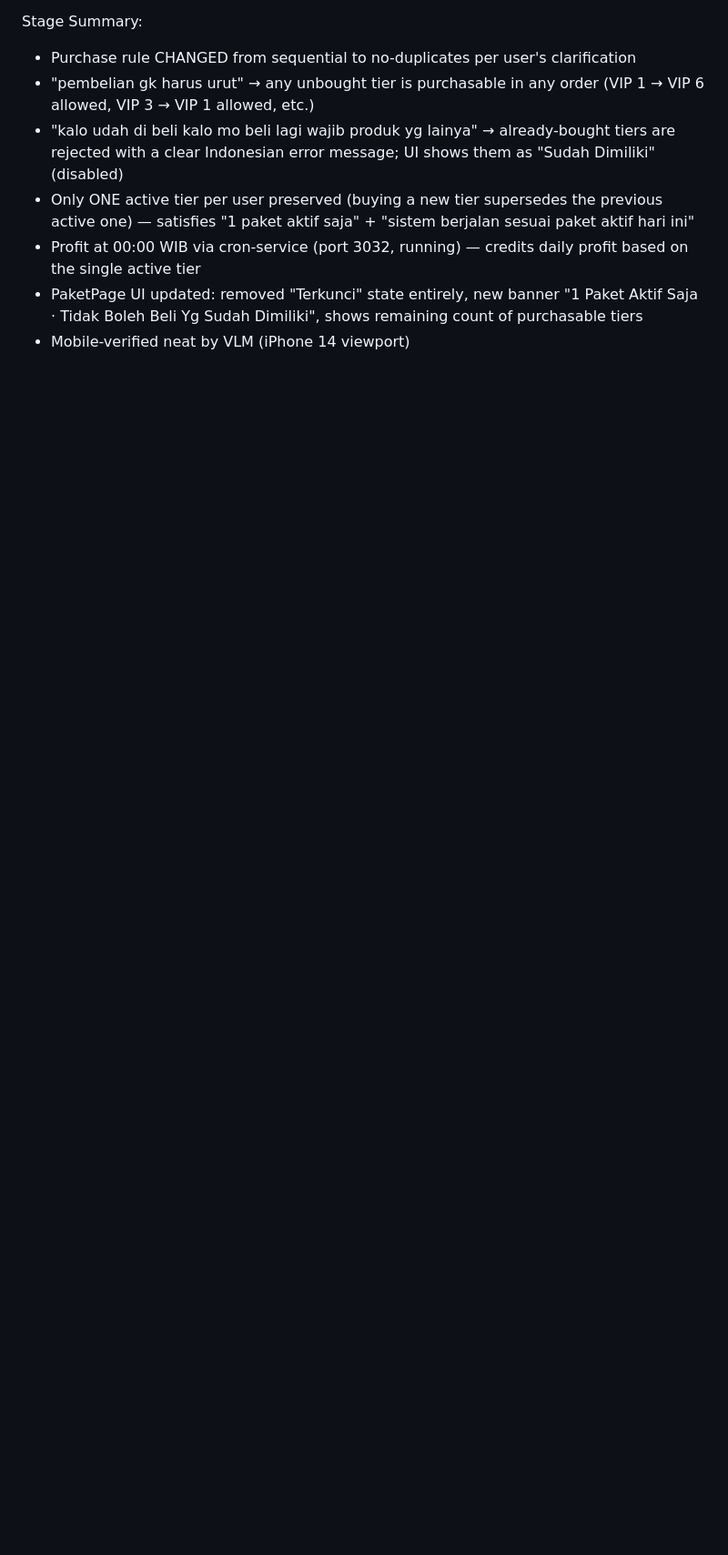
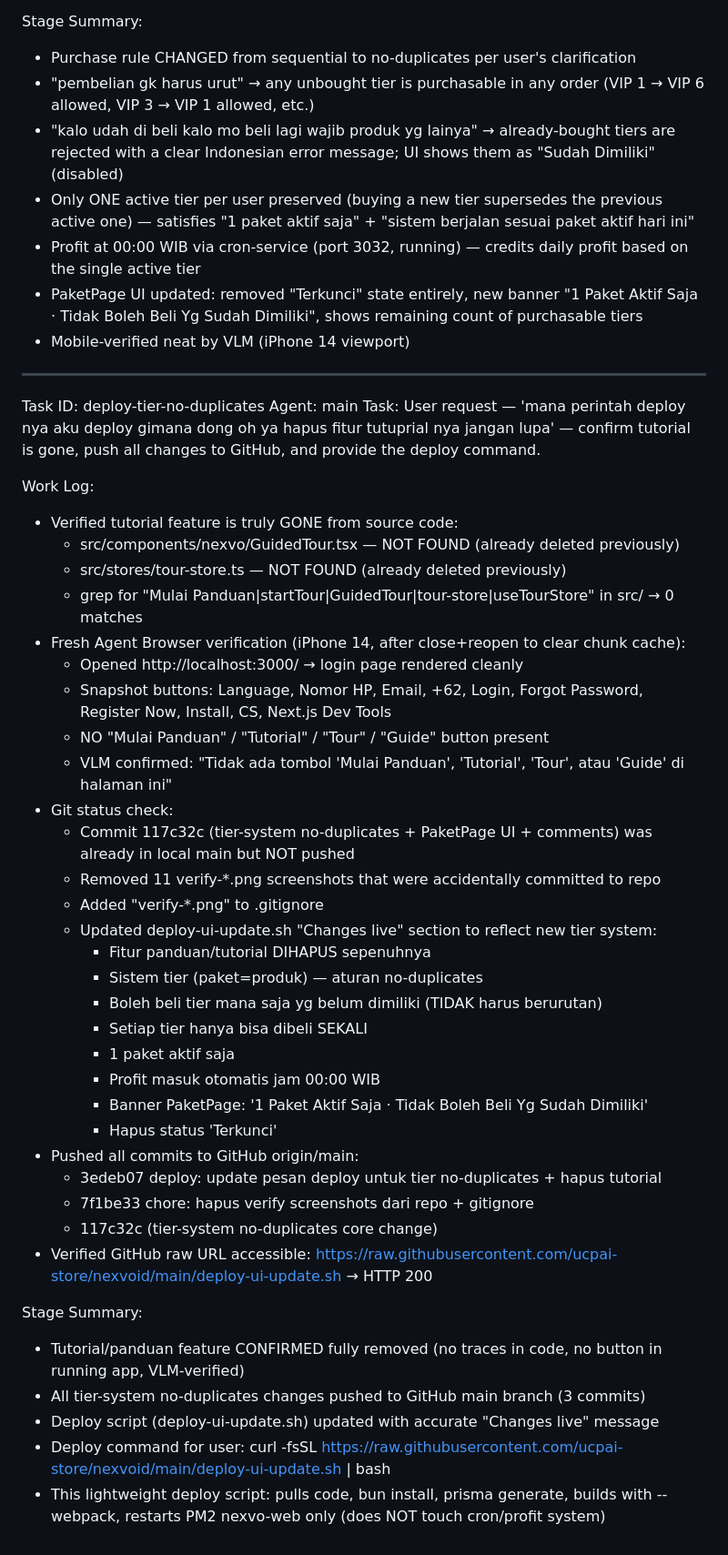
Before and after one commit to ucpai-store/nexvoid, a Markdown page: worklog.md, the part around the change. Shown at 91% size. GitHub-like rendering; blank space fills up the shorter version.

Commit message:
0263ac40-8d61-4bca-95b7-e5c1dcfbd6b0

```diff
--- a/worklog.md
+++ b/worklog.md
@@ -1979,3 +1979,45 @@ Stage Summary:
 - Profit at 00:00 WIB via cron-service (port 3032, running) — credits daily profit based on the single active tier
 - PaketPage UI updated: removed "Terkunci" state entirely, new banner "1 Paket Aktif Saja · Tidak Boleh Beli Yg Sudah Dimiliki", shows remaining count of purchasable tiers
 - Mobile-verified neat by VLM (iPhone 14 viewport)
+
+---
+Task ID: deploy-tier-no-duplicates
+Agent: main
+Task: User request — 'mana perintah deploy nya aku deploy gimana dong oh ya hapus fitur tutuprial nya jangan lupa' — confirm tutorial is gone, push all changes to GitHub, and provide the deploy command.
+
+Work Log:
+- Verified tutorial feature is truly GONE from source code:
+  * src/components/nexvo/GuidedTour.tsx — NOT FOUND (already deleted previously)
+  * src/stores/tour-store.ts — NOT FOUND (already deleted previously)
+  * grep for "Mulai Panduan|startTour|GuidedTour|tour-store|useTourStore" in src/ → 0 matches
+- Fresh Agent Browser verification (iPhone 14, after close+reopen to clear chunk cache):
+  * Opened http://localhost:3000/ → login page rendered cleanly
+  * Snapshot buttons: Language, Nomor HP, Email, +62, Login, Forgot Password, Register Now, Install, CS, Next.js Dev Tools
+  * NO "Mulai Panduan" / "Tutorial" / "Tour" / "Guide" button present
+  * VLM confirmed: "Tidak ada tombol 'Mulai Panduan', 'Tutorial', 'Tour', atau 'Guide' di halaman ini"
+- Git status check:
+  * Commit 117c32c (tier-system no-duplicates + PaketPage UI + comments) was already in local main but NOT pushed
+  * Removed 11 verify-*.png screenshots that were accidentally committed to repo
+  * Added "verify-*.png" to .gitignore
+  * Updated deploy-ui-update.sh "Changes live" section to reflect new tier system:
+    - Fitur panduan/tutorial DIHAPUS sepenuhnya
+    - Sistem tier (paket=produk) — aturan no-duplicates
+    - Boleh beli tier mana saja yg belum dimiliki (TIDAK harus berurutan)
+    - Setiap tier hanya bisa dibeli SEKALI
+    - 1 paket aktif saja
+    - Profit masuk otomatis jam 00:00 WIB
+    - Banner PaketPage: '1 Paket Aktif Saja · Tidak Boleh Beli Yg Sudah Dimiliki'
+    - Hapus status 'Terkunci'
+- Pushed all commits to GitHub origin/main:
+  * 3edeb07 deploy: update pesan deploy untuk tier no-duplicates + hapus tutorial
+  * 7f1be33 chore: hapus verify screenshots dari repo + gitignore
+  * 117c32c (tier-system no-duplicates core change)
+- Verified GitHub raw URL accessible: https://raw.githubusercontent.com/ucpai-store/nexvoid/main/deploy-ui-update.sh → HTTP 200
+
+Stage Summary:
+- Tutorial/panduan feature CONFIRMED fully removed (no traces in code, no button in running app, VLM-verified)
+- All tier-system no-duplicates changes pushed to GitHub main branch (3 commits)
+- Deploy script (deploy-ui-update.sh) updated with accurate "Changes live" message
+- Deploy command for user:
+    curl -fsSL https://raw.githubusercontent.com/ucpai-store/nexvoid/main/deploy-ui-update.sh | bash
+- This lightweight deploy script: pulls code, bun install, prisma generate, builds with --webpack, restarts PM2 nexvo-web only (does NOT touch cron/profit system)
```
